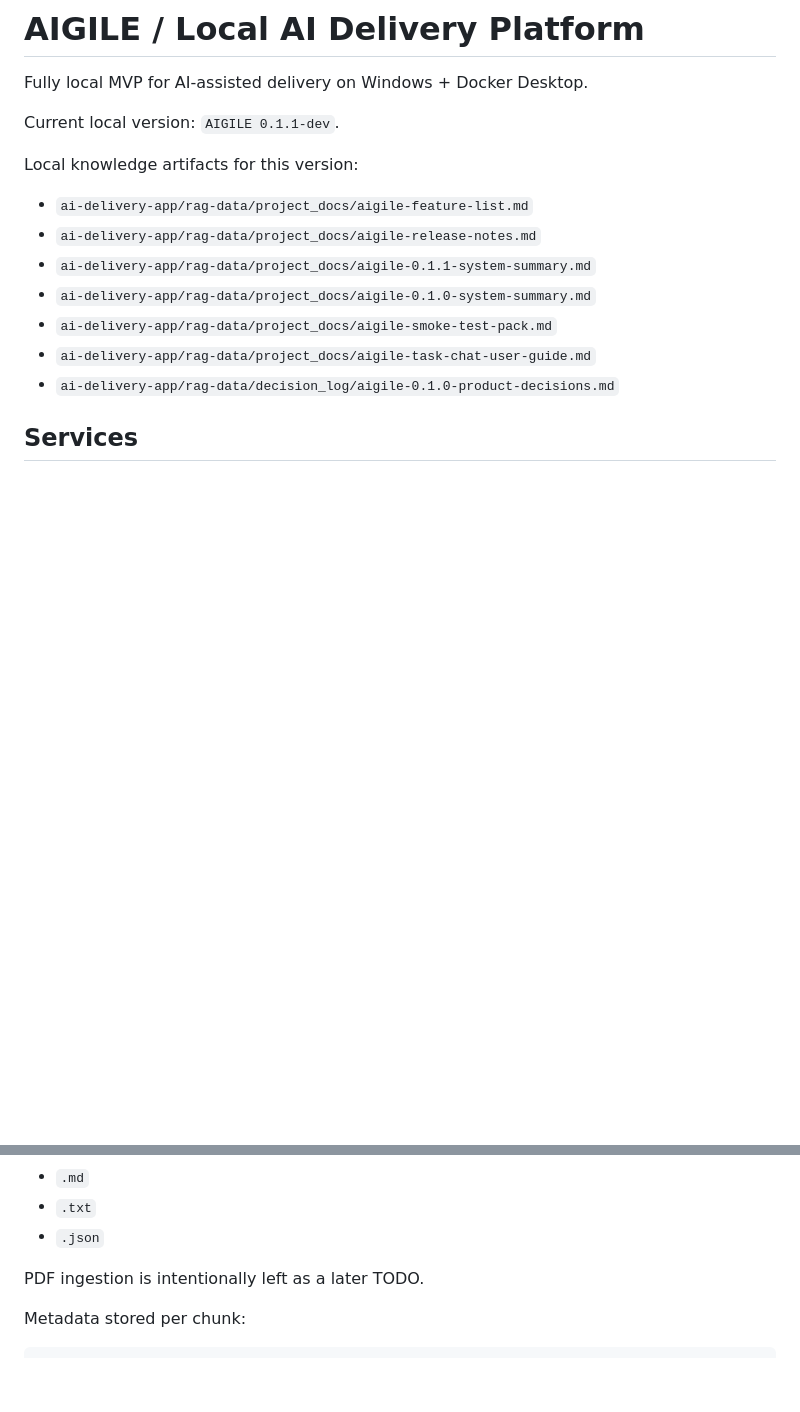
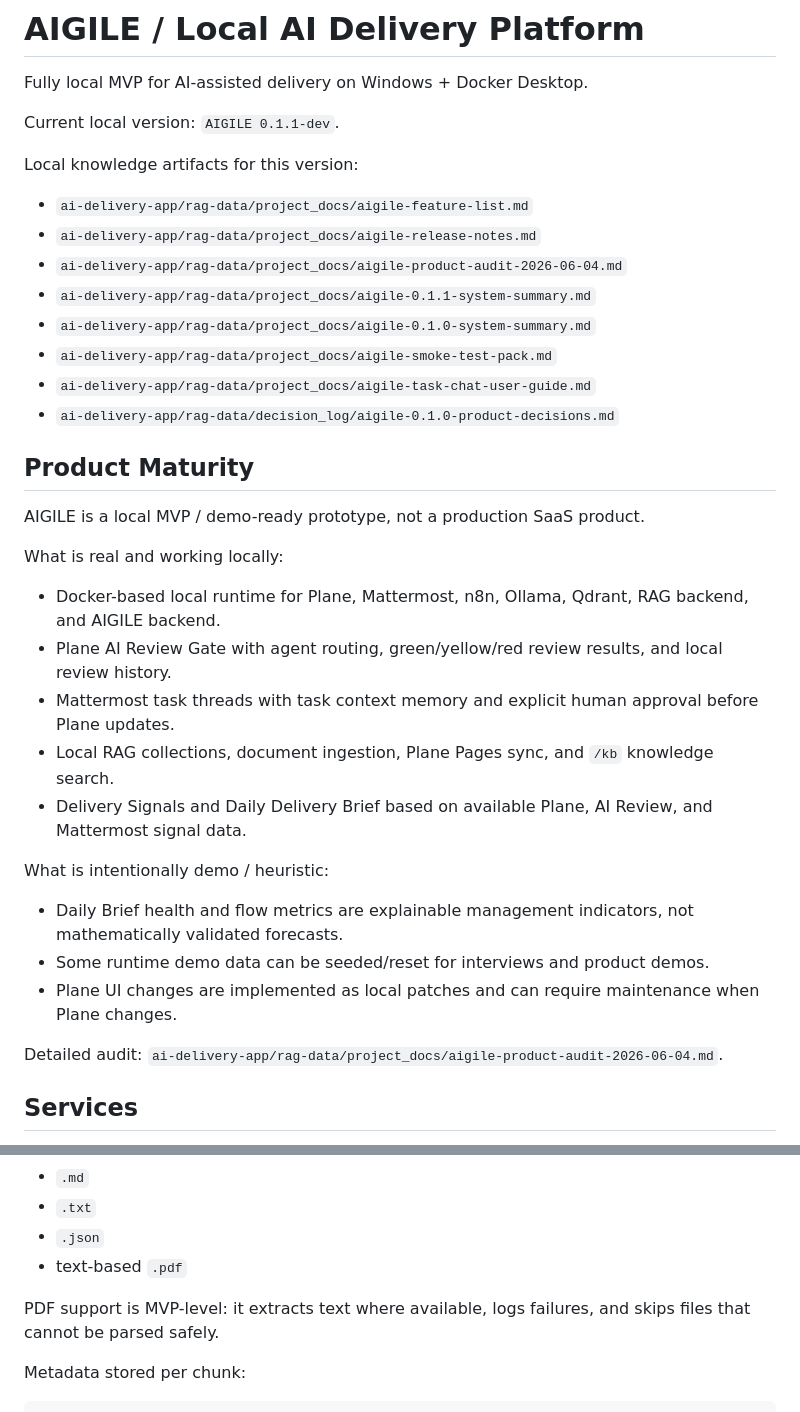
Before and after one commit to nikfrim/aigile, a Markdown page: README.md, 2 parts joined by grey strips. GitHub-like rendering; blank space fills up the shorter version.

Commit message:
Add product maturity audit

```diff
--- a/README.md
+++ b/README.md
@@ -8,11 +8,32 @@ Local knowledge artifacts for this version:
 
 - `ai-delivery-app/rag-data/project_docs/aigile-feature-list.md`
 - `ai-delivery-app/rag-data/project_docs/aigile-release-notes.md`
+- `ai-delivery-app/rag-data/project_docs/aigile-product-audit-2026-06-04.md`
 - `ai-delivery-app/rag-data/project_docs/aigile-0.1.1-system-summary.md`
 - `ai-delivery-app/rag-data/project_docs/aigile-0.1.0-system-summary.md`
 - `ai-delivery-app/rag-data/project_docs/aigile-smoke-test-pack.md`
 - `ai-delivery-app/rag-data/project_docs/aigile-task-chat-user-guide.md`
 - `ai-delivery-app/rag-data/decision_log/aigile-0.1.0-product-decisions.md`
+
+## Product Maturity
+
+AIGILE is a local MVP / demo-ready prototype, not a production SaaS product.
+
+What is real and working locally:
+
+- Docker-based local runtime for Plane, Mattermost, n8n, Ollama, Qdrant, RAG backend, and AIGILE backend.
+- Plane AI Review Gate with agent routing, green/yellow/red review results, and local review history.
+- Mattermost task threads with task context memory and explicit human approval before Plane updates.
+- Local RAG collections, document ingestion, Plane Pages sync, and `/kb` knowledge search.
+- Delivery Signals and Daily Delivery Brief based on available Plane, AI Review, and Mattermost signal data.
+
+What is intentionally demo / heuristic:
+
+- Daily Brief health and flow metrics are explainable management indicators, not mathematically validated forecasts.
+- Some runtime demo data can be seeded/reset for interviews and product demos.
+- Plane UI changes are implemented as local patches and can require maintenance when Plane changes.
+
+Detailed audit: `ai-delivery-app/rag-data/project_docs/aigile-product-audit-2026-06-04.md`.
 
 ## Services
 
@@ -394,8 +415,9 @@ Supported for MVP:
 - `.md`
 - `.txt`
 - `.json`
+- text-based `.pdf`
 
-PDF ingestion is intentionally left as a later TODO.
+PDF support is MVP-level: it extracts text where available, logs failures, and skips files that cannot be parsed safely.
 
 Metadata stored per chunk:
 
```
Also changed, not shown: 2 other files.
